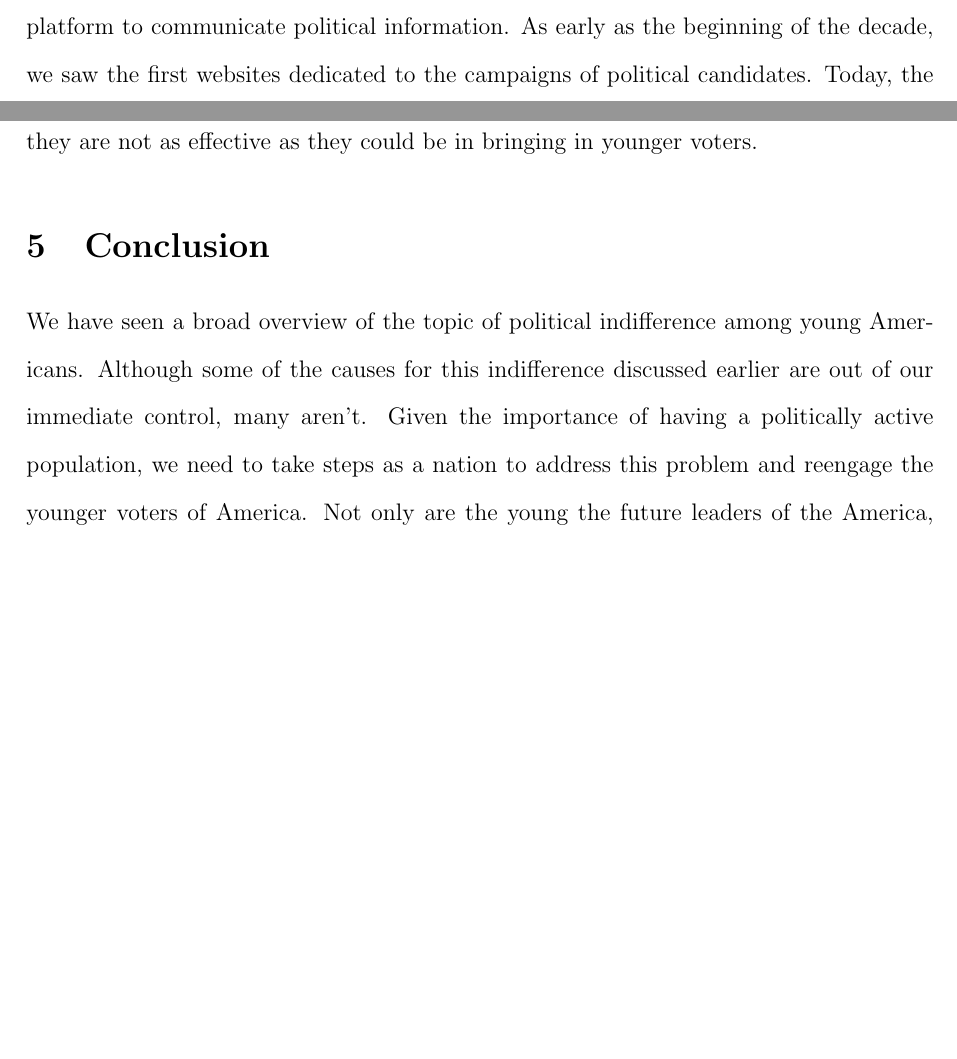
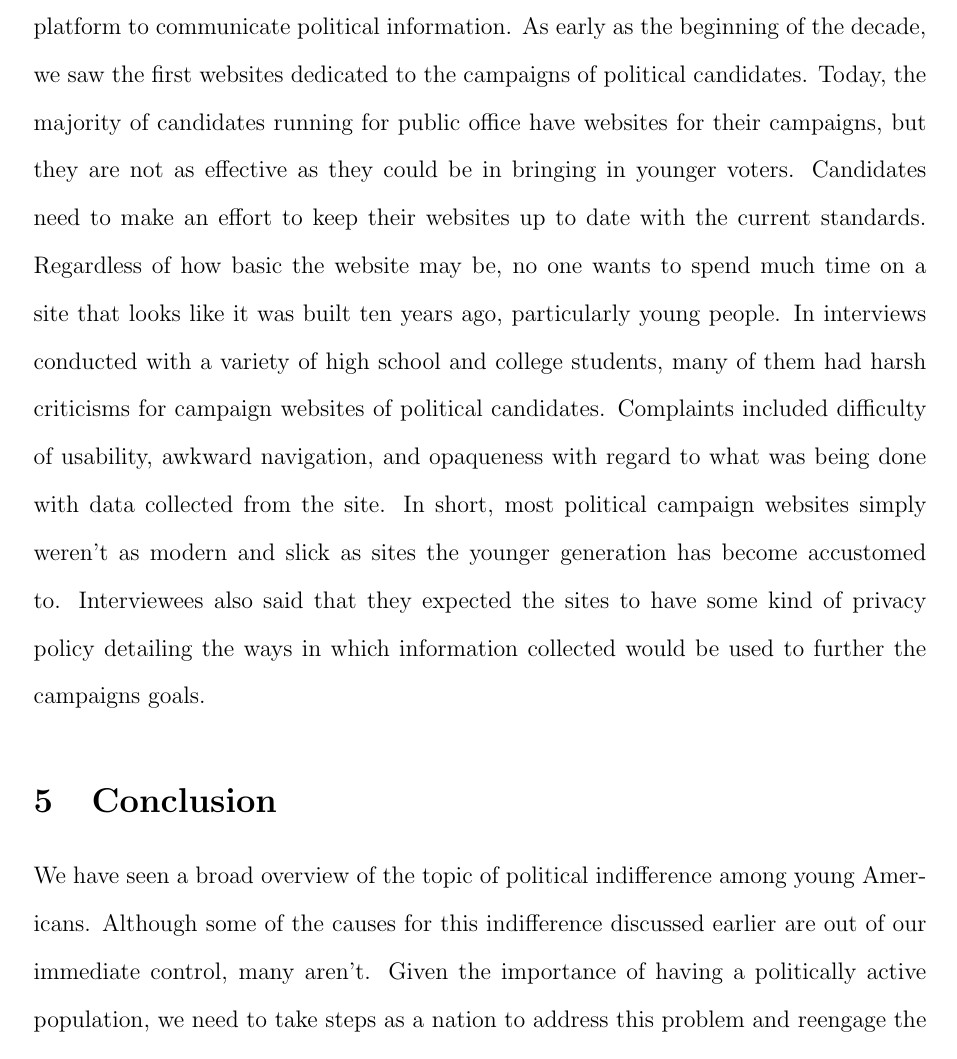
Before and after one commit to phenguin/class, a LaTeX document (17.20/paper1.tex): two parts of pages 6 and 7 of 7 before the commit and part of page 7 of 8 after it, the two joined at a grey line, cut so that both start at the same text, the shorter picture padded with empty space. Compiled offline with pdfLaTeX.

Commit message:
paper finished.. still need biblio

```diff
--- a/17.20/paper1.tex
+++ b/17.20/paper1.tex
@@ -3,7 +3,7 @@
 % Last Change: Wed Oct 12 02:00 AM 2011 E
 \documentclass[12pt,letterpaper]{article}
 \usepackage{setspace}
-\usepackage[margin=1.1in]{geometry}
+\usepackage[margin=1.15in]{geometry}
 \doublespacing
 \begin{document}
 \title{Youth Indifference in American Politics: Causes, Consequences,
@@ -204,7 +204,20 @@ early as the beginning of the decade, we saw the first websites
 dedicated to the campaigns of political candidates.  Today, the
 majority of candidates running for public office have websites for
 their campaigns, but they are not as effective as they could be in
-bringing in younger voters.
+bringing in younger voters. Candidates need to make an effort to keep
+their websites up to date with the current standards.  Regardless of
+how basic the website may be, no one wants to spend much time on a
+site that looks like it was built ten years ago, particularly young
+people.  In interviews conducted with a variety of high school and
+college students, many of them had harsh criticisms for campaign
+websites of political candidates.  Complaints included difficulty of
+usability, awkward navigation, and opaqueness with regard to what was
+being done with data collected from the site.  In short, most
+political campaign websites simply weren't as modern and slick as
+sites the younger generation has become accustomed to.  Interviewees
+also said that they expected the sites to have some kind of privacy
+policy detailing the ways in which information collected would be used
+to further the campaigns goals.
 
 % section section name (end)
 
```
